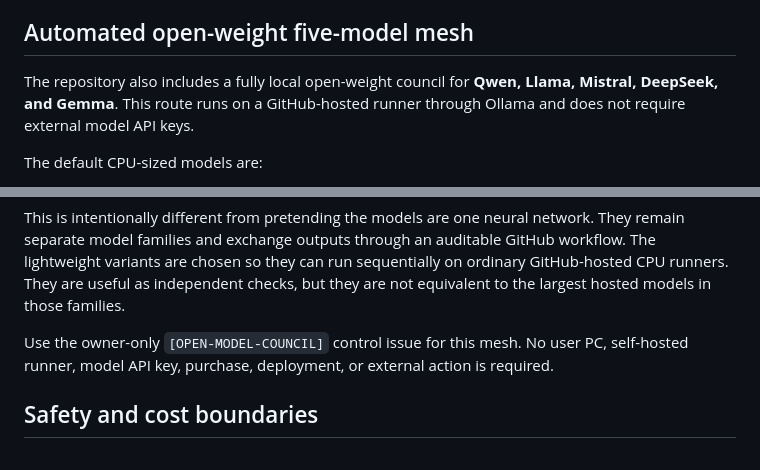
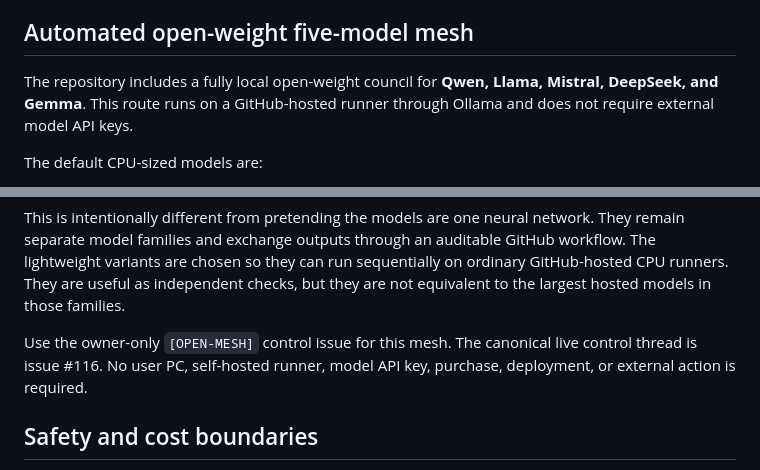
Before and after one commit to ragunauth123456-maker/PrismBay, a Markdown page: docs/AI_COUNCIL.md, 2 parts joined by grey strips. Rendered like a GitHub page.

Commit message:
docs: point to canonical five-model mesh

```diff
--- a/docs/AI_COUNCIL.md
+++ b/docs/AI_COUNCIL.md
@@ -44,7 +44,7 @@ This route does not require an Anthropic API key or OAuth token. It does require
 
 ## Automated open-weight five-model mesh
 
-The repository also includes a fully local open-weight council for **Qwen, Llama, Mistral, DeepSeek, and Gemma**. This route runs on a GitHub-hosted runner through Ollama and does not require external model API keys.
+The repository includes a fully local open-weight council for **Qwen, Llama, Mistral, DeepSeek, and Gemma**. This route runs on a GitHub-hosted runner through Ollama and does not require external model API keys.
 
 The default CPU-sized models are:
 
@@ -58,7 +58,7 @@ The five models are linked through a shared-blackboard protocol. Round 1 is inde
 
 This is intentionally different from pretending the models are one neural network. They remain separate model families and exchange outputs through an auditable GitHub workflow. The lightweight variants are chosen so they can run sequentially on ordinary GitHub-hosted CPU runners. They are useful as independent checks, but they are not equivalent to the largest hosted models in those families.
 
-Use the owner-only `[OPEN-MODEL-COUNCIL]` control issue for this mesh. No user PC, self-hosted runner, model API key, purchase, deployment, or external action is required.
+Use the owner-only `[OPEN-MESH]` control issue for this mesh. The canonical live control thread is issue #116. No user PC, self-hosted runner, model API key, purchase, deployment, or external action is required.
 
 ## Safety and cost boundaries
 
```
